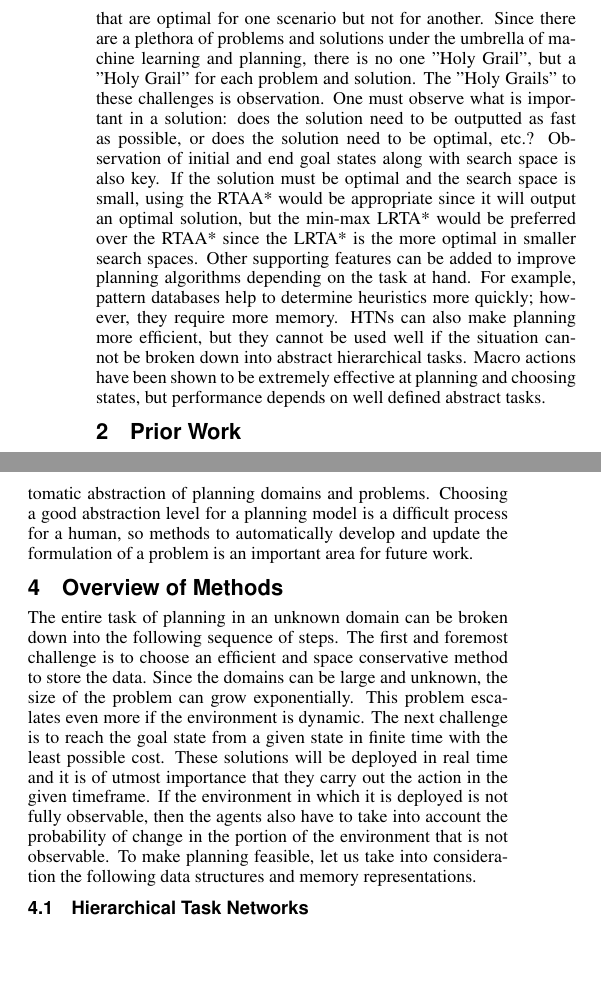
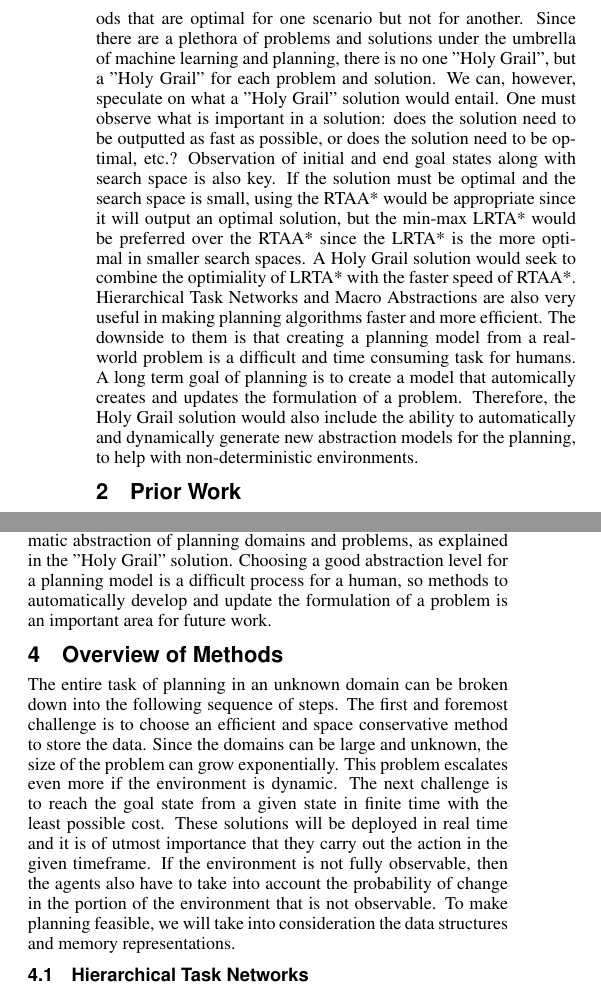
Before and after one commit to Erin-Corrado/MachineLearningForPlanning, a LaTeX paper (S2template.tex): two parts of the columns of page 2 of 3, joined at a grey line, cut so that both start at the same text, the shorter picture padded with empty space. Compiled offline with pdfLaTeX.

Commit message:
updated Holy Grail

```diff
--- a/S2template.tex
+++ b/S2template.tex
@@ -110,13 +110,13 @@ Academic
 \\
 \indent The challenges of machine learning and planning is not that of how to get a solution, but how fast one can get a solution, how efficient the method is, and how optimal the solution is. There is an abundance of methods for machine learning and planning, each crafted to solve a different type of problem. Some methods such as the RTAA* follows trajectories of smaller cost for given time limits per search because it updates the heuristics quicker, which allows it to use larger local search spaces, which overcompensates for its less informed heuristics. While on the other hand, the min-max LRTA* is expected to run in a safely explorable state space, meaning the state spaces have to be relatively small or contain many evenly spread out goal states, but is inefficient if otherwise. Real-time search does not focus on the learning aspect but focuses on the time, thus outputting a sub-optimal solution, but nonetheless a fast solution. Pattern Databases and Macros can be used to improve performance by making it more efficient to find states. Hierarchical Task Networks can also be used to help organize planning algorithms for better efficiency. As one can observe, there are various trade-offs in efficiency, performance, and costs, depending on the algorithm's purpose.
 \\
-\indent As observed in the previous paragraph there are various methods that are optimal for one scenario but not for another. Since there are a plethora of problems and solutions under the umbrella of machine learning and planning, there is no one "Holy Grail", but a "Holy Grail" for each problem and solution. The "Holy Grails" to these challenges is observation. One must observe what is important in a solution: does the solution need to be outputted as fast as possible, or does the solution need to be optimal, etc.? Observation of initial and end goal states along with search space is also key. If the solution must be optimal and the search space is small, using the RTAA* would be appropriate since it will output an optimal solution, but the min-max LRTA* would be preferred over the RTAA* since the LRTA* is the more optimal in smaller search spaces. Other supporting features can be added to improve planning algorithms depending on the task at hand. For example, pattern databases help to determine heuristics more quickly; however, they require more memory. HTNs can also make planning more efficient, but they cannot be used well if the situation cannot be broken down into abstract hierarchical tasks. Macro actions have been shown to be extremely effective at planning and choosing states, but performance depends on well defined abstract tasks.
+\indent As observed in the previous paragraph there are various methods that are optimal for one scenario but not for another. Since there are a plethora of problems and solutions under the umbrella of machine learning and planning, there is no one "Holy Grail", but a "Holy Grail" for each problem and solution. We can, however, speculate on what a "Holy Grail" solution would entail. One must observe what is important in a solution: does the solution need to be outputted as fast as possible, or does the solution need to be optimal, etc.? Observation of initial and end goal states along with search space is also key. If the solution must be optimal and the search space is small, using the RTAA* would be appropriate since it will output an optimal solution, but the min-max LRTA* would be preferred over the RTAA* since the LRTA* is the more optimal in smaller search spaces. A Holy Grail solution would seek to combine the optimiality of LRTA* with the faster speed of RTAA*. Hierarchical Task Networks and Macro Abstractions are also very useful in making planning algorithms faster and more efficient. The downside to them is that creating a planning model from a real-world problem is a difficult and time consuming task for humans. A long term goal of planning is to create a model that automically creates and updates the formulation of a problem. Therefore, the Holy Grail solution would also include the ability to automatically and dynamically generate new abstraction models for the planning, to help with non-deterministic environments.
 \section{Prior Work}
 \indent The study of machine learning and planning can be broken down into several categories: Pattern Databases, local search space, Real Time Adaptive A*, and Learning Real Time A*. . Pattern database are admissible heuristics that are studied and tested on domain-independent search problems. Another criteria is the use of the local search space to optimize large scale search problems, while the use of different planning heuristics is tested and analyzed on different domains.\citeref{haslum2007domain} The primary algorithms of focus are the Real Time Adaptive A* and Learning Real time A*. Currently the industry has not fully utilized Machine Learning and AI for navigation applications. Industry is currently using Incremental search methods such as dynamic A* for unknown maps. This is used in DARPA’s Unmanned Ground Vehicle program, Mars Rover, and games such as Age of Empires 2.
 \\
 \indent PRODIGY is an architecture used in planning and learning.\citeref{stone1994need} The current frontier of Academic research is currently focusing on many sections of machine learning and planning. A study is being done on finding a heuristic method which can best use machine learning to efficiently handle domain-independent search problems. Some research is done on reducing the complexity and the computation need of the algorithm. Another research method is focused on optimizing this algorithm through aiding parameters. Research is also being done to help the algorithm solve larger problems more successfully and expanding its optimal solutions from the local space into a larger space. Current problems with the application of machine learning in industry are the difficulty in extending this problem to multiple monotonous agents. Another problem is on the balance between exploration and exploitation where most algorithms have an excessive computation complexity for the optimal path when good is enough.
 \section{Future Work}
-\indent Since there exists no "perfect" planning algorithm, many open problems and opportunities for future research exist. One area is pattern databases; the downfall of pattern databases is that they require a great deal of memory. Future work to compress pattern databases and implement them in more efficient and less memory consuming data structures would be highly useful. RTAA* (Real Time Adaptive A*) could be extended to work with inconsistent heuristics as well as be combined with other learning methods such as HTNs. Another area for future work is using the Macro-FF learning method with complex structures such as HTNs. Not much research has been done with learning and HTNs, making this an important area for future research. A long term open problem is automatic abstraction of planning domains and problems. Choosing a good abstraction level for a planning model is a difficult process for a human, so methods to automatically develop and update the formulation of a problem is an important area for future work.
+\indent Since there exists no "perfect" planning algorithm, many open problems and opportunities for future research exist. One area is pattern databases; the downfall of pattern databases is that they require a great deal of memory. Future work to compress pattern databases and implement them in more efficient and less memory consuming data structures would be highly useful. RTAA* (Real Time Adaptive A*) could be extended to work with inconsistent heuristics as well as be combined with other learning methods such as HTNs. Another area for future work is using the Macro-FF learning method with complex structures such as HTNs. Not much research has been done with learning and HTNs, making this an important area for future research. A long term open problem is automatic abstraction of planning domains and problems, as explained in the "Holy Grail" solution. Choosing a good abstraction level for a planning model is a difficult process for a human, so methods to automatically develop and update the formulation of a problem is an important area for future work.
 
 \section{Overview of Methods}
 The entire task of planning in an unknown domain can be broken down
@@ -128,10 +128,10 @@ the environment is dynamic. The next challenge is to reach the goal
 state from a given state in finite time with the least possible cost.
 These solutions will be deployed in real time and it is of utmost
 importance that they carry out the action in the given timeframe. If
-the environment in which it is deployed is not fully observable, then
+the environment is not fully observable, then
 the agents also have to take into account the probability of change in
 the portion of the environment that is not observable. To make
-planning feasible, let us take into consideration the following data
+planning feasible, we will take into consideration the data
 structures and memory representations.
 
 \subsection{Hierarchical Task Networks}
```
Also changed, not shown: S2template.tex (4 more changed lines).
